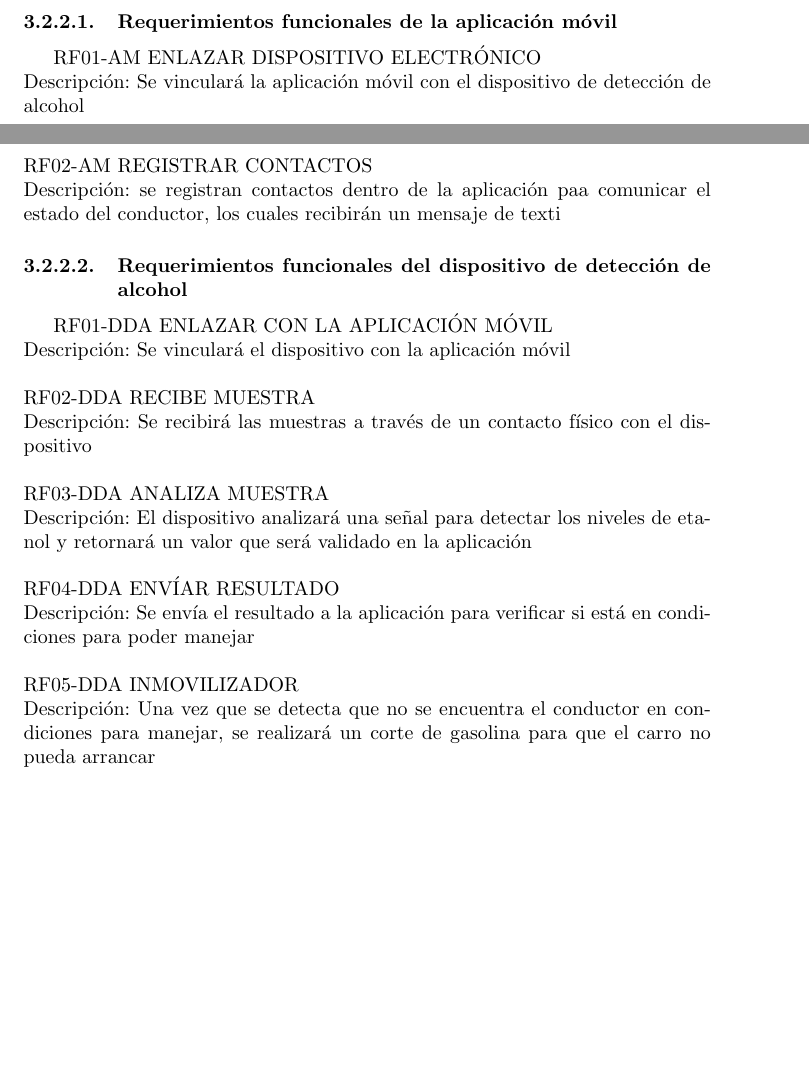
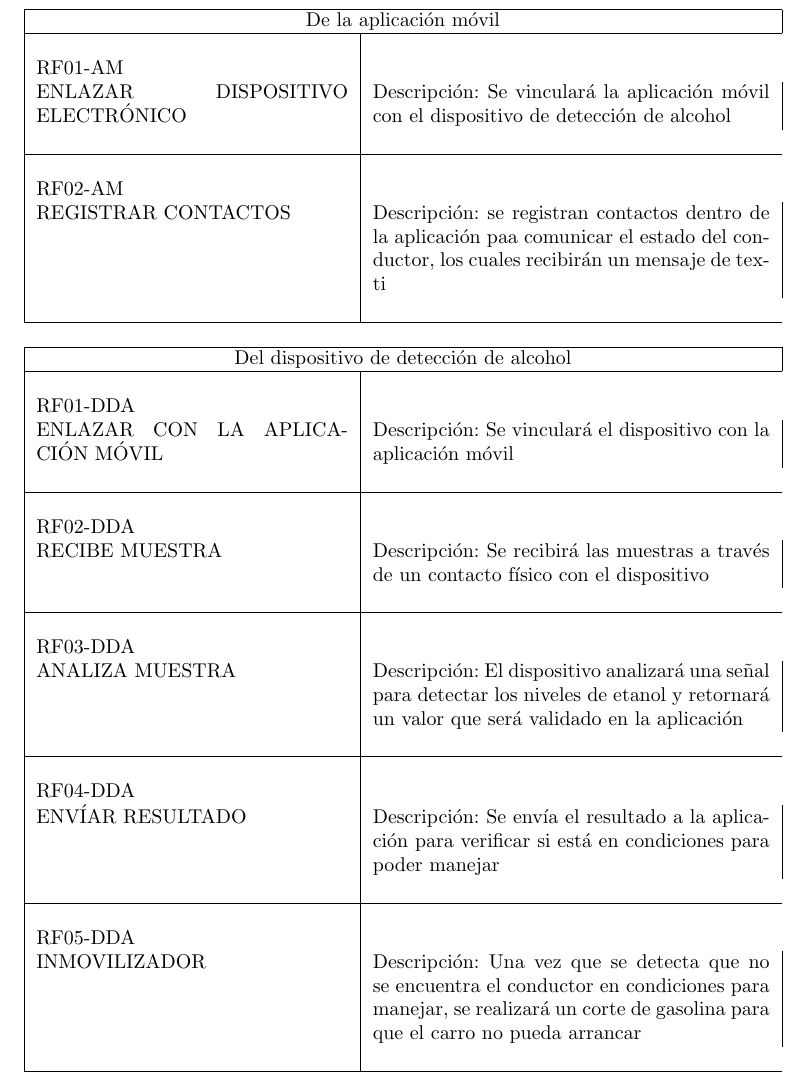
Before and after one commit to Pollaso/MobileApp-2016-B030, a LaTeX thesis (Documentation/Tesis/principal.tex, which reads Documentation/Tesis/Capitulo3/funcionales.tex): two parts of pages 16 and 17 of 22 before the commit and part of page 17 of 22 after it, the two joined at a grey line, cut so that both start at the same text, the shorter picture padded with empty space. Compiled offline with pdfLaTeX.

Commit message:
Update funcionales.tex

```diff
--- a/Documentation/Tesis/Capitulo3/funcionales.tex
+++ b/Documentation/Tesis/Capitulo3/funcionales.tex
@@ -1,26 +1,25 @@
 \subsection{Requerimientos Funcionales}
 
-  \subsubsection{Requerimientos funcionales de la aplicación móvil}
+  \begin{center}
+   \begin{tabular}{|p{5.5cm}|p{7cm}|}
+     \hline
+     \multicolumn{2}{|c|}{De la aplicación móvil} \\ \hline
+     \\ RF01-AM  \\ ENLAZAR DISPOSITIVO ELECTRÓNICO & Descripción: Se vinculará la aplicación móvil con el dispositivo de detección de alcohol \\ \\ \hline
+     \\ RF02-AM \\ REGISTRAR CONTACTOS & Descripción: se registran contactos dentro de la aplicación paa comunicar el estado del conductor, los cuales recibirán un mensaje de texti \\ \\ \hline
+   \end{tabular}
+ \end{center}
 
 
-  RF01-AM   ENLAZAR DISPOSITIVO ELECTRÓNICO
-  \\Descripción: Se vinculará la aplicación móvil con el dispositivo de detección de alcohol
-  \\ \\RF02-AM   REGISTRAR CONTACTOS
-  \\Descripción: se registran contactos dentro de la aplicación paa comunicar el estado del conductor,
-  los cuales recibirán un mensaje de texti
 
-
-  \subsubsection{Requerimientos funcionales del dispositivo de detección de alcohol}
-
-  RF01-DDA  ENLAZAR CON LA APLICACIÓN MÓVIL
-  \\Descripción: Se vinculará el dispositivo con la aplicación móvil
-  \\ \\RF02-DDA  RECIBE MUESTRA
-  \\Descripción: Se recibirá las muestras a través de un contacto físico con el dispositivo
-  \\ \\RF03-DDA  ANALIZA MUESTRA
-  \\Descripción: El dispositivo analizará una señal para detectar los niveles de etanol y retornará un
-  valor que será validado en la aplicación
-  \\ \\RF04-DDA  ENVÍAR RESULTADO
-  \\Descripción: Se envía el resultado a la aplicación para verificar si está en condiciones para poder manejar
-  \\ \\RF05-DDA  INMOVILIZADOR
-  \\Descripción: Una vez que se detecta que no se encuentra el conductor en condiciones para manejar, se realizará
-  un corte de gasolina para que el carro no pueda arrancar
+    \begin{center}
+   \begin{tabular}[b]{| p{5.5cm} | p{7cm} |}
+     \hline
+     \multicolumn{2}{|c|}{Del dispositivo de detección de alcohol} \\ \hline
+     \\ RF01-DDA \\ ENLAZAR CON LA APLICACIÓN MÓVIL & Descripción: Se vinculará el dispositivo con la aplicación móvil \\ \\ \hline
+     \\ RF02-DDA \\ RECIBE MUESTRA & Descripción: Se recibirá las muestras a través de un contacto físico con el dispositivo \\ \\ \hline
+     \\ RF03-DDA \\ ANALIZA MUESTRA & Descripción: El dispositivo analizará una señal para detectar los niveles de etanol y retornará un valor que será validado en la aplicación \\ \\ \hline
+     \\ RF04-DDA \\ ENVÍAR RESULTADO & Descripción: Se envía el resultado a la aplicación para verificar si está en condiciones para poder manejar \\ \\ \hline
+     \\ RF05-DDA \\ INMOVILIZADOR & Descripción: Una vez que se detecta que no se encuentra el conductor en condiciones para manejar, se realizará
+  un corte de gasolina para que el carro no pueda arrancar \\ \\ \hline
+   \end{tabular}
+ \end{center}
```
